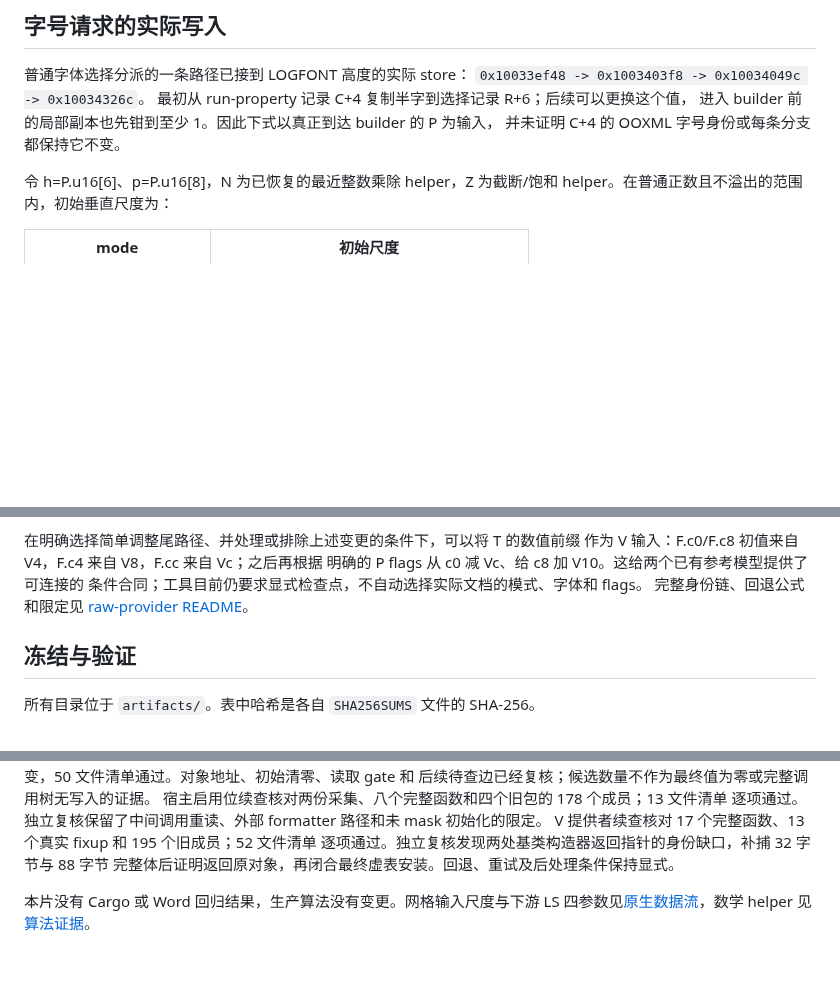
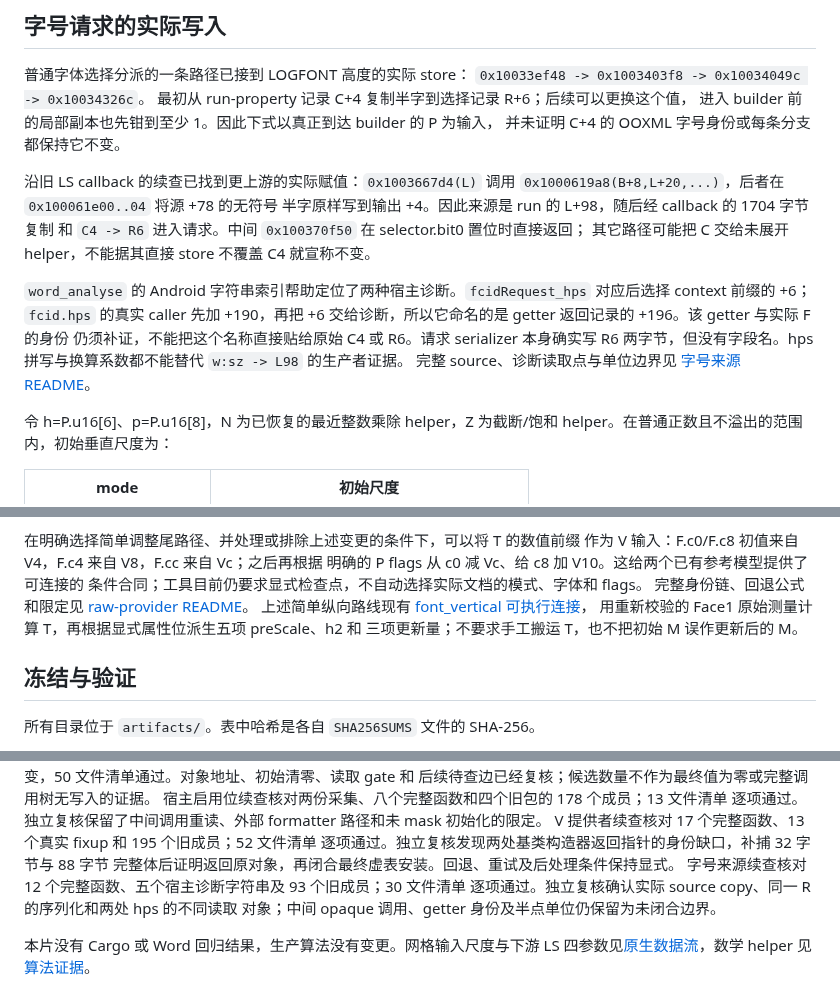
Before and after one commit to Jabberwocky238/rsWordLayout, a Markdown page: docs/DOCGRID-FONT-COMPONENTS-2026-09-27.md, 3 parts joined by grey strips. Rendered like a GitHub page; blank space fills up the shorter version.

Commit message:
Trace run size copies and distinguish font size diagnostics

```diff
--- a/docs/DOCGRID-FONT-COMPONENTS-2026-09-27.md
+++ b/docs/DOCGRID-FONT-COMPONENTS-2026-09-27.md
@@ -270,6 +270,20 @@ feature 替换、初始化 fallback 和 adjusted-wrapper 后续变更仍须保
 进入 builder 前的局部副本也先钳到至少 1。因此下式以真正到达 builder 的 P 为输入，
 并未证明 C+4 的 OOXML 字号身份或每条分支都保持它不变。
 
+沿旧 LS callback 的续查已找到更上游的实际赋值：`0x1003667d4(L)` 调用
+`0x1000619a8(B+8,L+20,...)`，后者在 `0x100061e00..04` 将源 +78 的无符号
+半字原样写到输出 +4。因此来源是 run 的 L+98，随后经 callback 的 1704 字节复制
+和 `C4 -> R6` 进入请求。中间 `0x100370f50` 在 selector.bit0 置位时直接返回；
+其它路径可能把 C 交给未展开 helper，不能据其直接 store 不覆盖 C4 就宣称不变。
+
+`word_analyse` 的 Android 字符串索引帮助定位了两种宿主诊断。`fcidRequest_hps`
+对应后选择 context 前缀的 +6；`fcid.hps` 的真实 caller 先加 +190，再把 +6
+交给诊断，所以它命名的是 getter 返回记录的 +196。该 getter 与实际 F 的身份
+仍须补证，不能把这个名称直接贴给原始 C4 或 R6。请求 serializer 本身确实写 R6
+两字节，但没有字段名。hps 拼写与换算系数都不能替代 `w:sz -> L98` 的生产者证据。
+完整 source、诊断读取点与单位边界见
+[字号来源 README](../artifacts/docgrid-font-size-source-2026-09-27/README.md)。
+
 令 h=P.u16[6]、p=P.u16[8]，N 为已恢复的最近整数乘除 helper，Z 为截断/饱和
 helper。在普通正数且不溢出的范围内，初始垂直尺度为：
 
@@ -360,6 +374,9 @@ F.184 不参与这十项缩放。因子 h2 有独立生产者：模式 2 先计
 条件合同；工具目前仍要求显式检查点，不自动选择实际文档的模式、字体和 flags。
 完整身份链、回退公式和限定见
 [raw-provider README](../artifacts/docgrid-font-raw-provider-2026-09-27/README.md)。
+上述简单纵向路线现有 [font_vertical 可执行连接](FONT-VERTICAL-REFERENCE-2026-09-27.md)，
+用重新校验的 Face1 原始测量计算 T，再根据显式属性位派生五项 preScale、h2 和
+三项更新量；不要求手工搬运 T，也不把初始 M 误作更新后的 M。
 
 ## 冻结与验证
 
@@ -410,6 +428,9 @@ content-info 续查核对十份采集、16 个完整函数、八条直接引用
 V 提供者续查核对 17 个完整函数、13 个真实 fixup 和 195 个旧成员；52 文件清单
 逐项通过。独立复核发现两处基类构造器返回指针的身份缺口，补捕 32 字节与 88 字节
 完整体后证明返回原对象，再闭合最终虚表安装。回退、重试及后处理条件保持显式。
+字号来源续查核对 12 个完整函数、五个宿主诊断字符串及 93 个旧成员；30 文件清单
+逐项通过。独立复核确认实际 source copy、同一 R 的序列化和两处 hps 的不同读取
+对象；中间 opaque 调用、getter 身份及半点单位仍保留为未闭合边界。
 
 本片没有 Cargo 或 Word 回归结果，生产算法没有变更。网格输入尺度与下游 LS
 四参数见[原生数据流](DOCGRID-NATIVE-DATAFLOW-2026-09-27.md)，数学 helper 见
```
Also changed, not shown: other parts of docs/DOCGRID-FONT-COMPONENTS-2026-09-27.md (+1 -0 lines), docs/FONT-VERTICAL-REFERENCE-2026-09-27.md (+5 -0 lines), docs/SHARED-PTS-LS-DEVELOPMENT-2026-09-27.md (+3 -0 lines).
